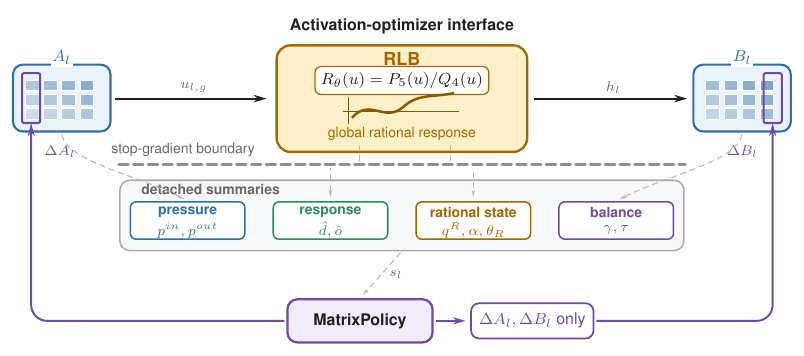
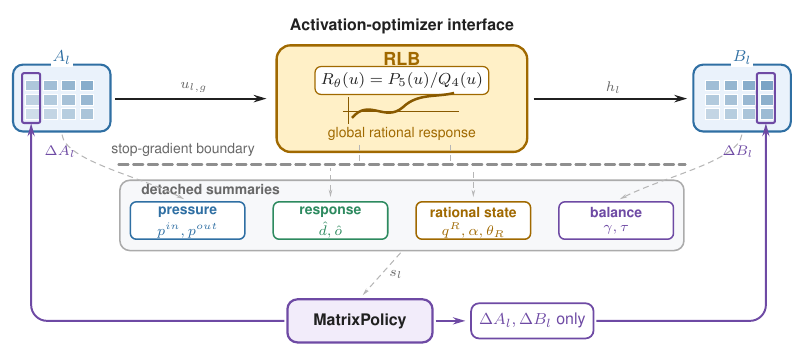
Before and after one commit to mtang398/Rational-Optimizer, a LaTeX figure (paper/iclr_method_draft/figures_src/matrixpolicy_overview.tex): the whole page. Compiled offline with pdfLaTeX.

Commit message:
Align B handle highlight in overview figure

```diff
--- a/paper/iclr_method_draft/figures_src/matrixpolicy_overview.tex
+++ b/paper/iclr_method_draft/figures_src/matrixpolicy_overview.tex
@@ -102,11 +102,11 @@
     (7.14,4.86) .. controls (7.44,5.22) and (7.72,4.77) .. (8.04,5.05)
     .. controls (8.30,5.30) and (8.63,5.22) .. (8.94,5.30);
   \node[small, text=mpAmber] at (8.02,4.58) {global rational response};
-  \matrixglyph{(13.16,4.62)}{(1.24,0.15) rectangle (1.56,1.03)}{29}
+  \matrixglyph{(13.16,4.62)}{(1.12,0.15) rectangle (1.44,1.03)}{29}
   \node[font=\footnotesize\bfseries, text=mpBlue, fill=white, inner sep=1pt]
     at (14.02,5.92) {$B_l$};
   \node[small, text=mpPurple, fill=white, anchor=east, inner sep=1.5pt]
-    (targetB) at (14.36,4.27) {$\Delta B_l$};
+    (targetB) at (14.28,4.27) {$\Delta B_l$};
 
   \draw[forward] (2.92,5.20) -- (5.72,5.20);
   \node[small, fill=white] at (4.35,5.39) {$u_{l,g}$};
```
Also changed, not shown: paper/iclr_method_draft/figures/matrixpolicy_overview.pdf, paper/iclr_method_draft/main.pdf, paper/iclr_method_draft/figures_src/matrixpolicy_overview.tex (2 more changed lines).
